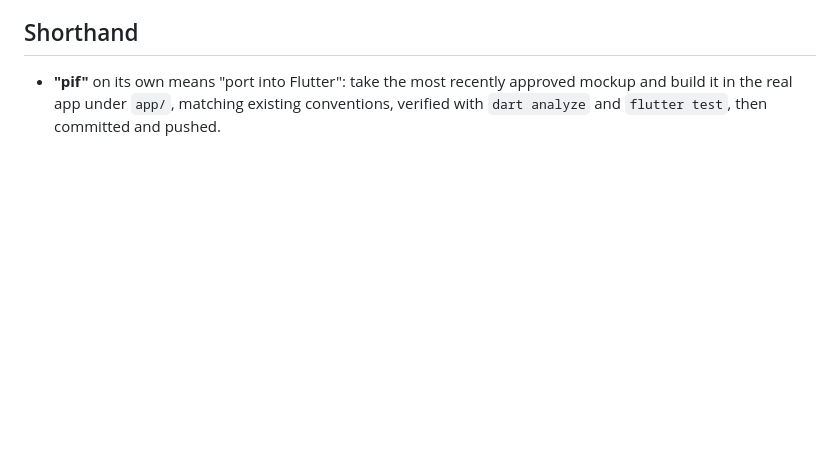
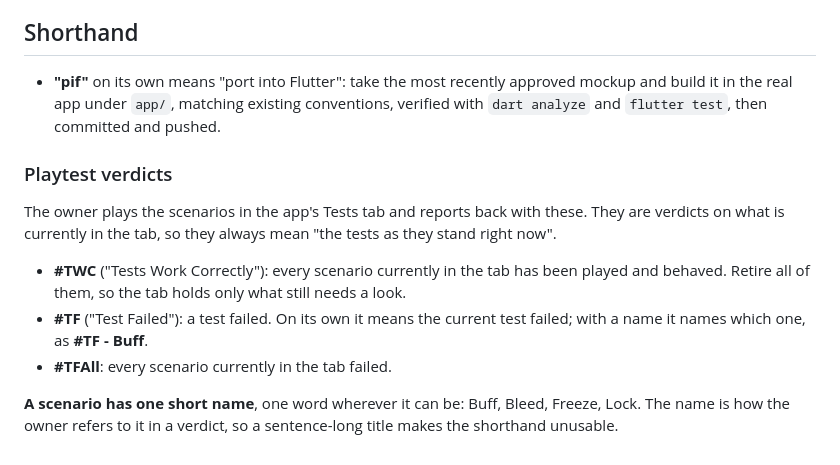
Before and after one commit to MaxxRexx/Isekai_Strategem, a Markdown page: docs/working_agreement.md, the part around the change. Drawn GitHub-style; blank space fills up the shorter version.

Commit message:
Record the playtest verdict shorthand
#TWC means every scenario currently in the Tests tab was played and behaved,
so all of them retire. #TF means one failed, named as "#TF - Buff" when it is
not the only one. #TFAll means they all did.

Also the rule that makes the shorthand usable: a scenario gets one short name,
one word where it can be. "A buff worth the action" cannot be referred to in a
verdict; "Buff" can.

Co-Authored-By: Claude Opus 5 <noreply@anthropic.com>
Claude-Session: https://claude.ai/code/session_01MBvMEocergTbKdXWsRiCQW

```diff
--- a/docs/working_agreement.md
+++ b/docs/working_agreement.md
@@ -101,3 +101,20 @@ Rules, not preferences. They apply to every future item without being restated.
   approved mockup and build it in the real app under `app/`, matching existing
   conventions, verified with `dart analyze` and `flutter test`, then committed
   and pushed.
+
+### Playtest verdicts
+
+The owner plays the scenarios in the app's Tests tab and reports back with
+these. They are verdicts on what is currently in the tab, so they always mean
+"the tests as they stand right now".
+
+- **#TWC** ("Tests Work Correctly"): every scenario currently in the tab has
+  been played and behaved. Retire all of them, so the tab holds only what
+  still needs a look.
+- **#TF** ("Test Failed"): a test failed. On its own it means the current test
+  failed; with a name it names which one, as **#TF - Buff**.
+- **#TFAll**: every scenario currently in the tab failed.
+
+**A scenario has one short name**, one word wherever it can be: Buff, Bleed,
+Freeze, Lock. The name is how the owner refers to it in a verdict, so a
+sentence-long title makes the shorthand unusable.
```
